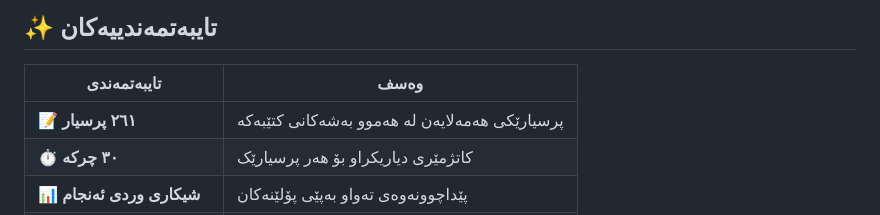
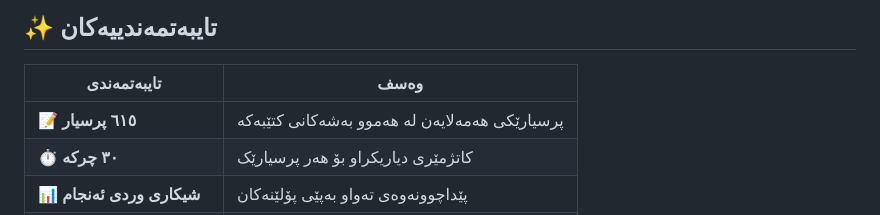
Before and after one commit to CortexaTechnology/prophet-muhammad-gashty-nasin-quiz, a Markdown page: README.md, the part around the change. Drawn GitHub-style.

```diff
--- a/README.md
+++ b/README.md
@@ -34,7 +34,7 @@
 
 | تایبەتمەندی | وەسف |
 |-------------|------|
-| 📝 **٢٦١ پرسیار** | پرسیارێکی هەمەلایەن لە هەموو بەشەکانی کتێبەکە |
+| 📝 **٦١٥ پرسیار** | پرسیارێکی هەمەلایەن لە هەموو بەشەکانی کتێبەکە |
 | ⏱️ **٣٠ چرکە** | کاتژمێری دیاریکراو بۆ هەر پرسیارێک |
 | 📊 **شیکاری وردی ئەنجام** | پێداچوونەوەی تەواو بەپێی پۆلێنەکان |
 | 🔍 **پێداچوونەوەی وەڵام** | توانای بینینی وەڵامە ڕاستەکان دوای تەواوبوون |
```
